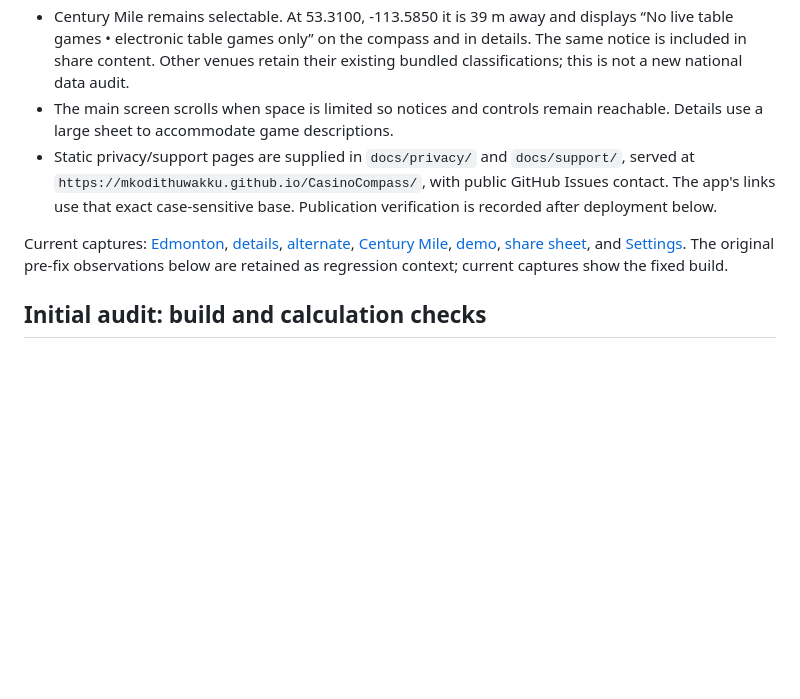
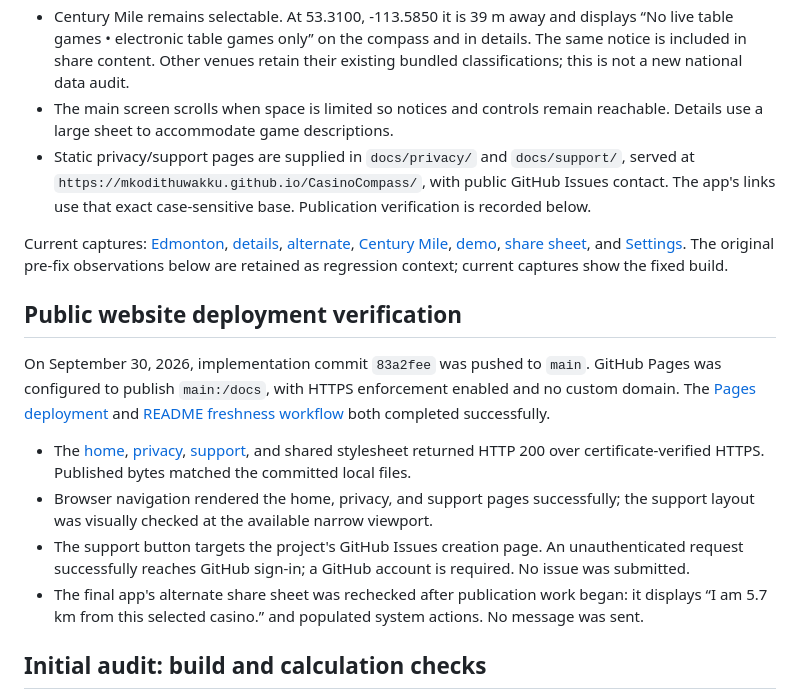
Before and after one commit to mkodithuwakku/CasinoCompass, a Markdown page: docs/EDMONTON_QA.md, the part around the change. Rendered like a GitHub page; blank space fills up the shorter version.

Commit message:
Record successful Pages deployment and HTTPS verification

```diff
--- a/docs/EDMONTON_QA.md
+++ b/docs/EDMONTON_QA.md
@@ -10,9 +10,18 @@ Initial audit: commit `861817c`. Follow-up implementation on September 30, 2026
 - Switching to demo then injecting Argyll coordinates leaves Parq Vancouver selected at 992 m. Backgrounding into Settings and returning preserves demo. Explicit live selection shows a locating state until a new fix arrives. Missing real heading shows an unavailable indicator rather than fake live rotation.
 - Century Mile remains selectable. At 53.3100, -113.5850 it is 39 m away and displays “No live table games • electronic table games only” on the compass and in details. The same notice is included in share content. Other venues retain their existing bundled classifications; this is not a new national data audit.
 - The main screen scrolls when space is limited so notices and controls remain reachable. Details use a large sheet to accommodate game descriptions.
-- Static privacy/support pages are supplied in `docs/privacy/` and `docs/support/`, served at `https://mkodithuwakku.github.io/CasinoCompass/`, with public GitHub Issues contact. The app's links use that exact case-sensitive base. Publication verification is recorded after deployment below.
+- Static privacy/support pages are supplied in `docs/privacy/` and `docs/support/`, served at `https://mkodithuwakku.github.io/CasinoCompass/`, with public GitHub Issues contact. The app's links use that exact case-sensitive base. Publication verification is recorded below.
 
 Current captures: [Edmonton](screenshots/edmonton-compass.png), [details](screenshots/edmonton-details.png), [alternate](screenshots/edmonton-alternate.png), [Century Mile](screenshots/century-mile.png), [demo](screenshots/compass-demo.png), [share sheet](screenshots/share-alternate.png), and [Settings](screenshots/settings.png). The original pre-fix observations below are retained as regression context; current captures show the fixed build.
+
+## Public website deployment verification
+
+On September 30, 2026, implementation commit `83a2fee` was pushed to `main`. GitHub Pages was configured to publish `main:/docs`, with HTTPS enforcement enabled and no custom domain. The [Pages deployment](https://github.com/mkodithuwakku/CasinoCompass/actions/runs/36768573708) and [README freshness workflow](https://github.com/mkodithuwakku/CasinoCompass/actions/runs/36768561651) both completed successfully.
+
+- The [home](https://mkodithuwakku.github.io/CasinoCompass/), [privacy](https://mkodithuwakku.github.io/CasinoCompass/privacy/), [support](https://mkodithuwakku.github.io/CasinoCompass/support/), and shared stylesheet returned HTTP 200 over certificate-verified HTTPS. Published bytes matched the committed local files.
+- Browser navigation rendered the home, privacy, and support pages successfully; the support layout was visually checked at the available narrow viewport.
+- The support button targets the project's GitHub Issues creation page. An unauthenticated request successfully reaches GitHub sign-in; a GitHub account is required. No issue was submitted.
+- The final app's alternate share sheet was rechecked after publication work began: it displays “I am 5.7 km from this selected casino.” and populated system actions. No message was sent.
 
 ## Initial audit: build and calculation checks
 
```
